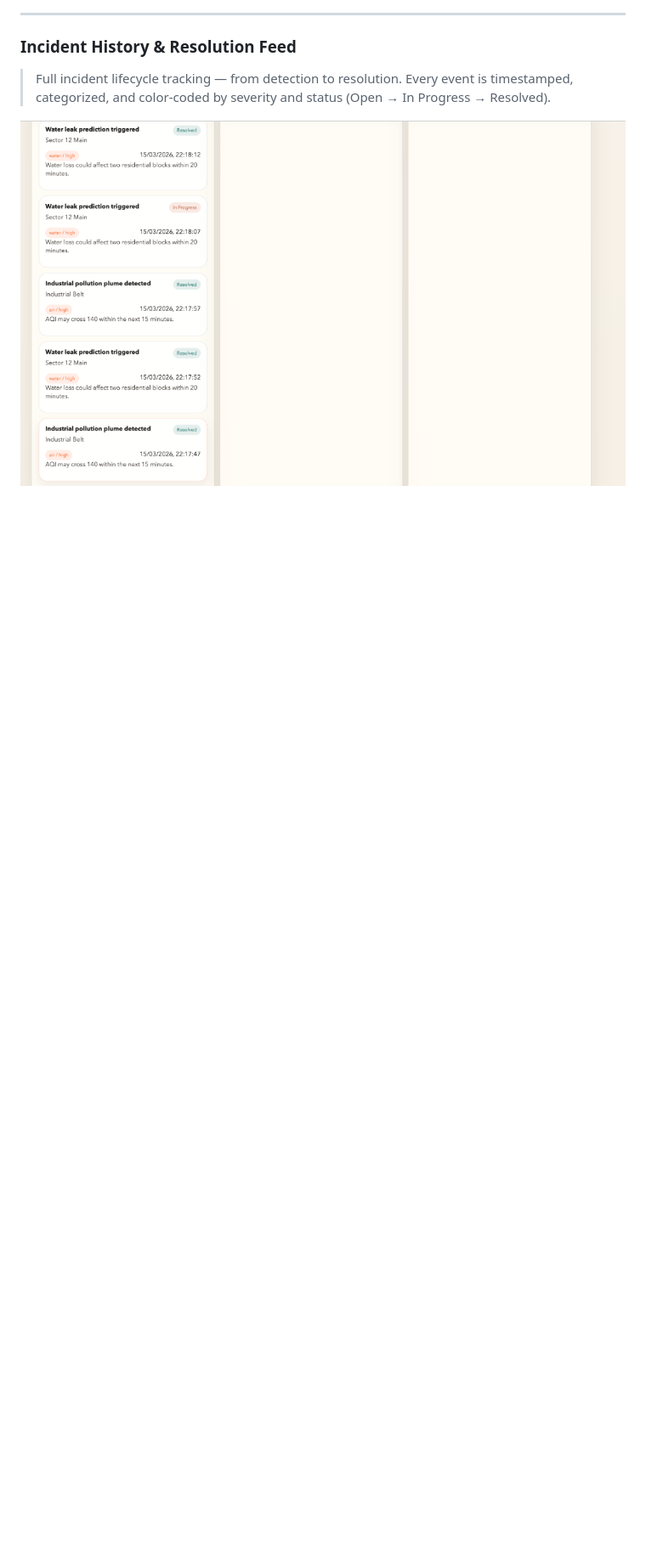
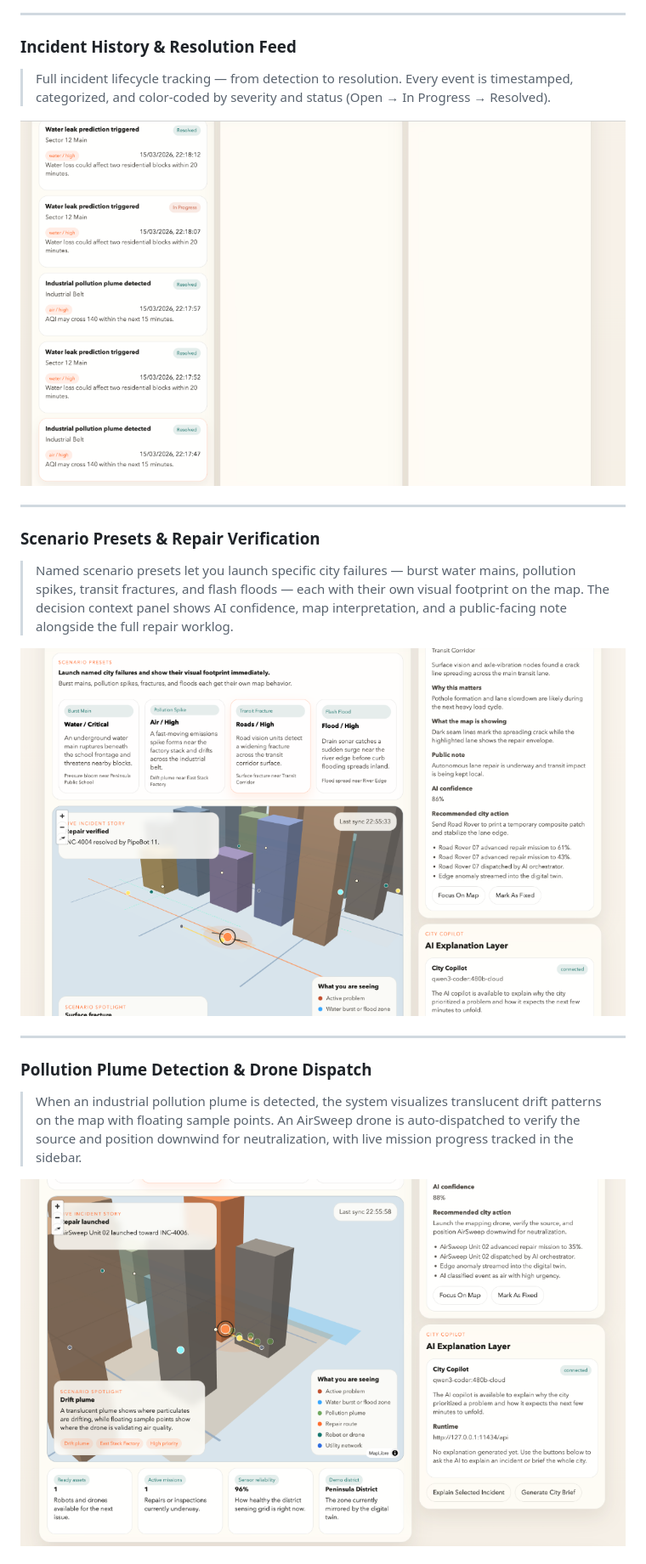
Before and after one commit to TechTonicShift/CityGuardAI, a Markdown page: README.md, the part around the change printed below. Shown: that part at 85% size. Rendered like a GitHub page; pictures changed too: screenshots/06-scenario-presets-repair.png (added), screenshots/07-pollution-plume-dispatch.png (added); blank space fills up the shorter version.

Commit message:
docs: add scenario presets, pollution plume, and mission tracking screenshots

```diff
--- a/README.md
+++ b/README.md
@@ -53,3 +53,18 @@
 > Full incident lifecycle tracking — from detection to resolution. Every event is timestamped, categorized, and color-coded by severity and status (Open → In Progress → Resolved).
 
 ![Response Queue History](./screenshots/05-response-queue-history.png)
+
+---
+
+### Scenario Presets & Repair Verification
+> Named scenario presets let you launch specific city failures — burst water mains, pollution spikes, transit fractures, and flash floods — each with their own visual footprint on the map. The decision context panel shows AI confidence, map interpretation, and a public-facing note alongside the full repair worklog.
+
+![Scenario Presets and Repair Verification](./screenshots/06-scenario-presets-repair.png)
+
+---
+
+### Pollution Plume Detection & Drone Dispatch
+> When an industrial pollution plume is detected, the system visualizes translucent drift patterns on the map with floating sample points. An AirSweep drone is auto-dispatched to verify the source and position downwind for neutralization, with live mission progress tracked in the sidebar.
+
+![Pollution Plume and Drone Dispatch](./screenshots/07-pollution-plume-dispatch.png)
+
```
Also changed, not shown: other parts of README.md (+6 -0 lines), screenshots/08-mission-progress-tracking.png (added).
